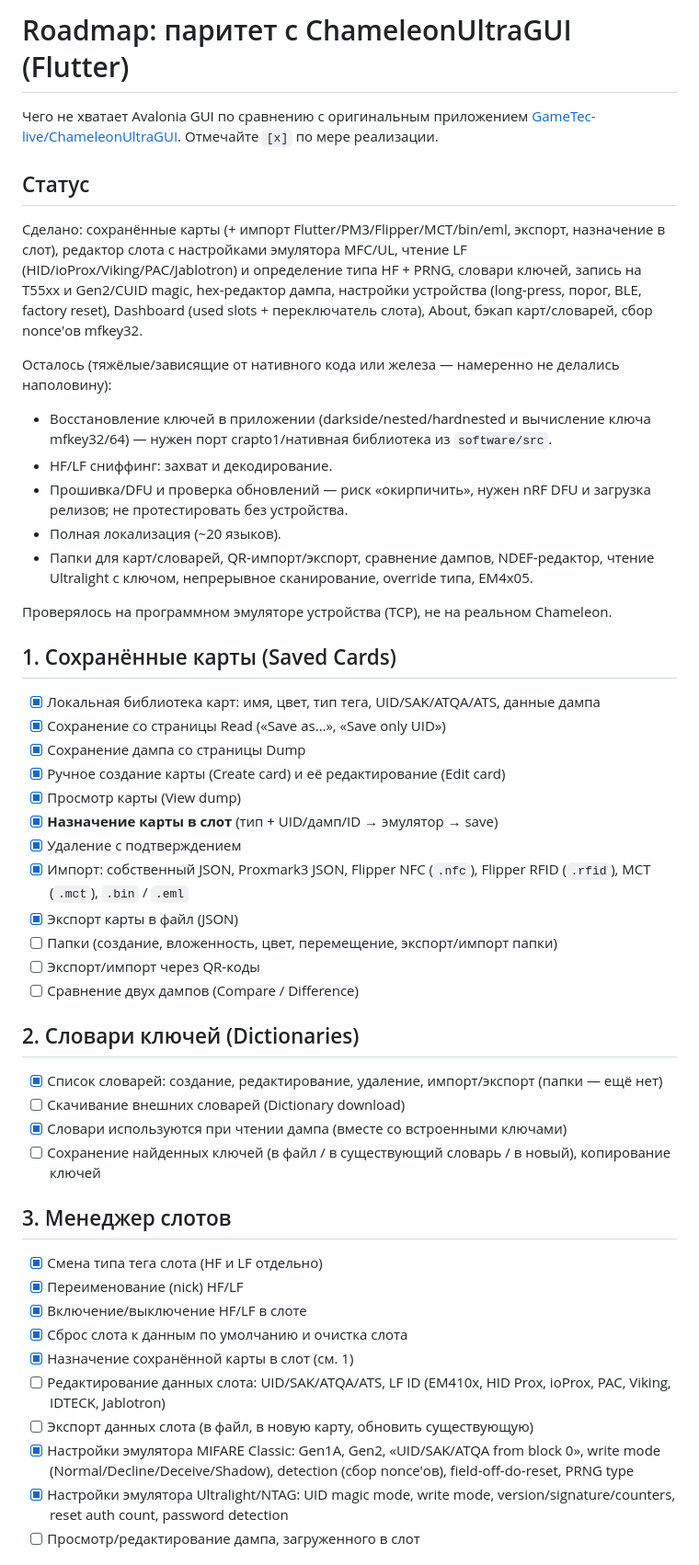
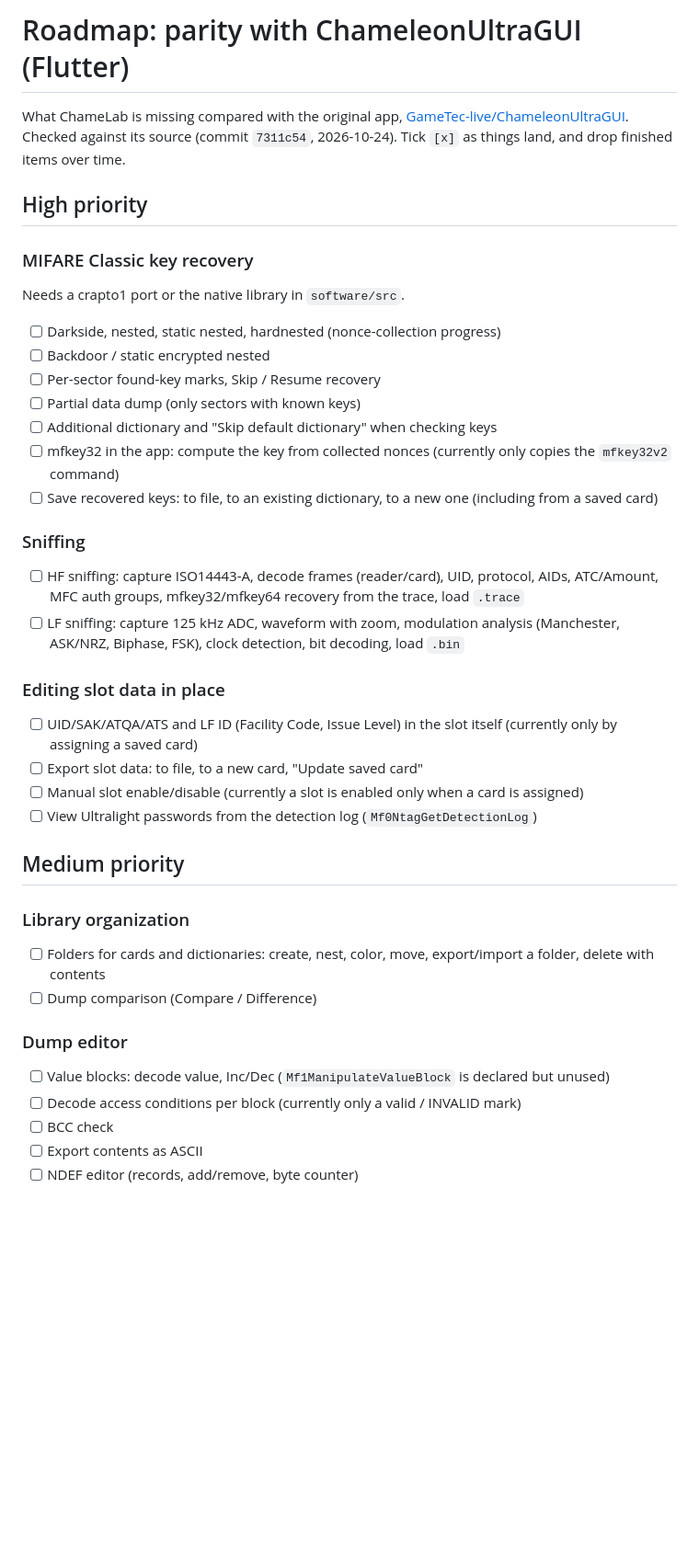
Before and after one commit to m0n5ter/ChameLab, a Markdown page: software/chamelab/ROADMAP.md, the part around one of its changes. Shown at 92% size. Rendered like a GitHub page; blank space fills up the shorter version.

Commit message:
ROADMAP: rewrite as ChameleonUltraGUI parity gaps by priority

```diff
--- a/software/chamelab/ROADMAP.md
+++ b/software/chamelab/ROADMAP.md
@@ -1,60 +1,42 @@
-# Roadmap: паритет с ChameleonUltraGUI (Flutter)
+# Roadmap: parity with ChameleonUltraGUI (Flutter)
 
-Чего не хватает Avalonia GUI по сравнению с оригинальным приложением
+What ChameLab is missing compared with the original app,
 [GameTec-live/ChameleonUltraGUI](https://github.com/GameTec-live/ChameleonUltraGUI).
-Отмечайте `[x]` по мере реализации.
+Checked against its source (commit `7311c54`, 2026-10-24). Tick `[x]` as things land,
+and drop finished items over time.
 
-## Статус
+## High priority
 
-Сделано: сохранённые карты (+ импорт Flutter/PM3/Flipper/MCT/bin/eml, экспорт,
-назначение в слот), редактор слота с настройками эмулятора MFC/UL, чтение LF
-(HID/ioProx/Viking/PAC/Jablotron) и определение типа HF + PRNG, словари ключей,
-запись на T55xx и Gen2/CUID magic, hex-редактор дампа, настройки устройства
-(long-press, порог, BLE, factory reset), Dashboard (used slots + переключатель
-слота), About, бэкап карт/словарей, сбор nonce'ов mfkey32.
+### MIFARE Classic key recovery
+Needs a crapto1 port or the native library in `software/src`.
+- [ ] Darkside, nested, static nested, hardnested (nonce-collection progress)
+- [ ] Backdoor / static encrypted nested
+- [ ] Per-sector found-key marks, Skip / Resume recovery
+- [ ] Partial data dump (only sectors with known keys)
+- [ ] Additional dictionary and "Skip default dictionary" when checking keys
+- [ ] mfkey32 in the app: compute the key from collected nonces (currently only copies the `mfkey32v2` command)
+- [ ] Save recovered keys: to file, to an existing dictionary, to a new one (including from a saved card)
 
-Осталось (тяжёлые/зависящие от нативного кода или железа — намеренно не делались
-наполовину):
-- Восстановление ключей в приложении (darkside/nested/hardnested и вычисление
-  ключа mfkey32/64) — нужен порт crapto1/нативная библиотека из `software/src`.
-- HF/LF сниффинг: захват и декодирование.
-- Прошивка/DFU и проверка обновлений — риск «окирпичить», нужен nRF DFU и
-  загрузка релизов; не протестировать без устройства.
-- Полная локализация (~20 языков).
-- Папки для карт/словарей, QR-импорт/экспорт, сравнение дампов, NDEF-редактор,
-  чтение Ultralight с ключом, непрерывное сканирование, override типа, EM4x05.
+### Sniffing
+- [ ] HF sniffing: capture ISO14443-A, decode frames (reader/card), UID, protocol, AIDs, ATC/Amount, MFC auth groups, mfkey32/mfkey64 recovery from the trace, load `.trace`
+- [ ] LF sniffing: capture 125 kHz ADC, waveform with zoom, modulation analysis (Manchester, ASK/NRZ, Biphase, FSK), clock detection, bit decoding, load `.bin`
 
-Проверялось на программном эмуляторе устройства (TCP), не на реальном Chameleon.
+### Editing slot data in place
+- [ ] UID/SAK/ATQA/ATS and LF ID (Facility Code, Issue Level) in the slot itself (currently only by assigning a saved card)
+- [ ] Export slot data: to file, to a new card, "Update saved card"
+- [ ] Manual slot enable/disable (currently a slot is enabled only when a card is assigned)
+- [ ] View Ultralight passwords from the detection log (`Mf0NtagGetDetectionLog`)
 
-## 1. Сохранённые карты (Saved Cards)
-- [x] Локальная библиотека карт: имя, цвет, тип тега, UID/SAK/ATQA/ATS, данные дампа
-- [x] Сохранение со страницы Read («Save as…», «Save only UID»)
-- [x] Сохранение дампа со страницы Dump
-- [x] Ручное создание карты (Create card) и её редактирование (Edit card)
-- [x] Просмотр карты (View dump)
-- [x] **Назначение карты в слот** (тип + UID/дамп/ID → эмулятор → save)
-- [x] Удаление с подтверждением
-- [x] Импорт: собственный JSON, Proxmark3 JSON, Flipper NFC (`.nfc`), Flipper RFID (`.rfid`), MCT (`.mct`), `.bin` / `.eml`
-- [x] Экспорт карты в файл (JSON)
-- [ ] Папки (создание, вложенность, цвет, перемещение, экспорт/импорт папки)
-- [ ] Экспорт/импорт через QR-коды
-- [ ] Сравнение двух дампов (Compare / Difference)
+## Medium priority
 
-## 2. Словари ключей (Dictionaries)
-- [x] Список словарей: создание, редактирование, удаление, импорт/экспорт (папки — ещё нет)
-- [ ] Скачивание внешних словарей (Dictionary download)
-- [x] Словари используются при чтении дампа (вместе со встроенными ключами)
-- [ ] Сохранение найденных ключей (в файл / в существующий словарь / в новый), копирование ключей
+### Library organization
+- [ ] Folders for cards and dictionaries: create, nest, color, move, export/import a folder, delete with contents
+- [ ] Dump comparison (Compare / Difference)
 
-## 3. Менеджер слотов
-- [x] Смена типа тега слота (HF и LF отдельно)
-- [x] Переименование (nick) HF/LF
-- [x] Включение/выключение HF/LF в слоте
-- [x] Сброс слота к данным по умолчанию и очистка слота
-- [x] Назначение сохранённой карты в слот (см. 1)
-- [ ] Редактирование данных слота: UID/SAK/ATQA/ATS, LF ID (EM410x, HID Prox, ioProx, PAC, Viking, IDTECK, Jablotron)
-- [ ] Экспорт данных слота (в файл, в новую карту, обновить существующую)
-- [x] Настройки эмулятора MIFARE Classic: Gen1A, Gen2, «UID/SAK/ATQA from block 0», write mode (Normal/Decline/Deceive/Shadow), detection (сбор nonce'ов), field-off-do-reset, PRNG type
-- [x] Настройки эмулятора Ultralight/NTAG: UID magic mode, write mode, version/signature/counters, reset auth count, password detection
-- [ ] Просмотр/редактирование дампа, загруженного в слот
+### Dump editor
+- [ ] Value blocks: decode value, Inc/Dec (`Mf1ManipulateValueBlock` is declared but unused)
+- [ ] Decode access conditions per block (currently only a valid / INVALID mark)
+- [ ] BCC check
+- [ ] Export contents as ASCII
+- [ ] NDEF editor (records, add/remove, byte counter)
 
```
Also changed, not shown: other parts of software/chamelab/ROADMAP.md (+36 -65 lines).
